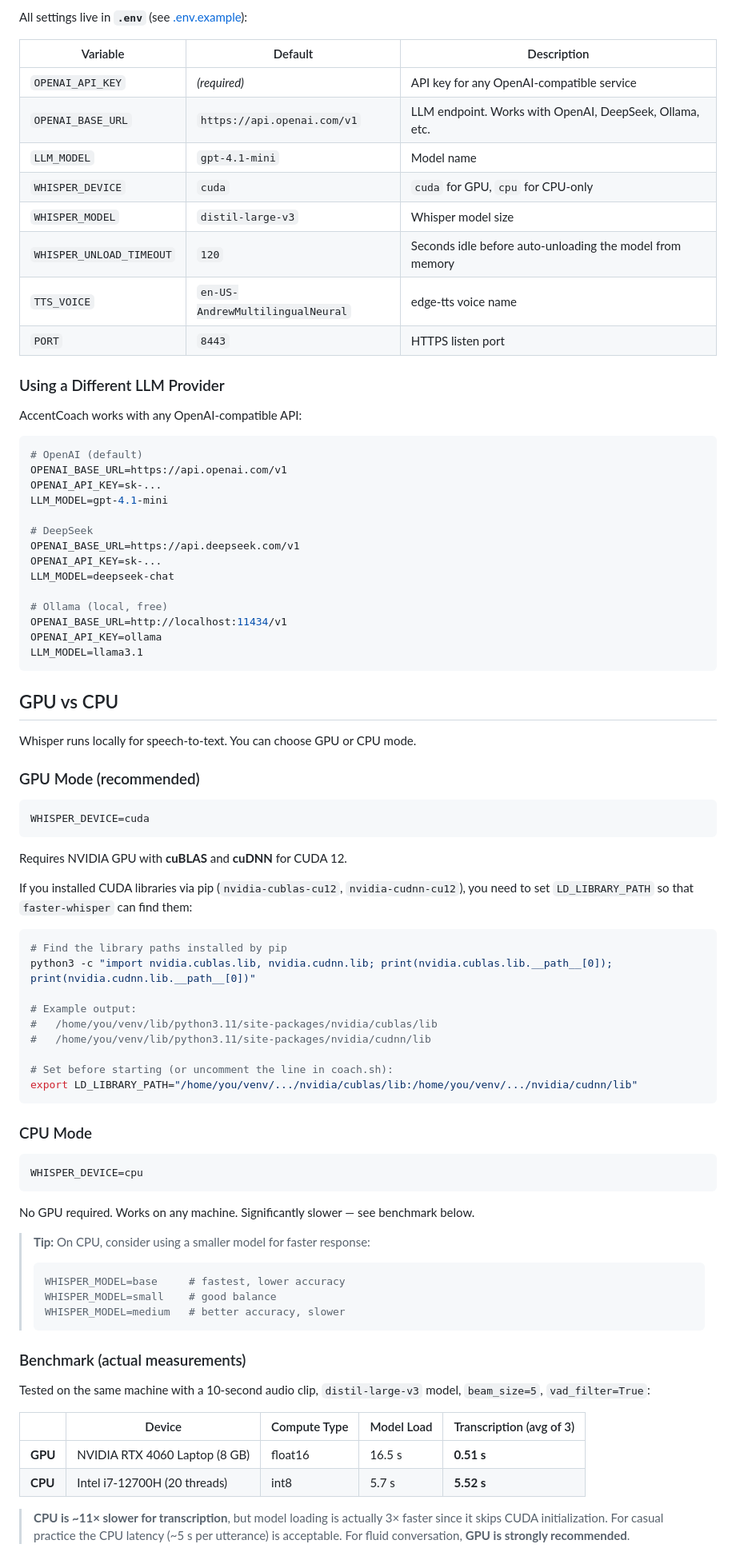
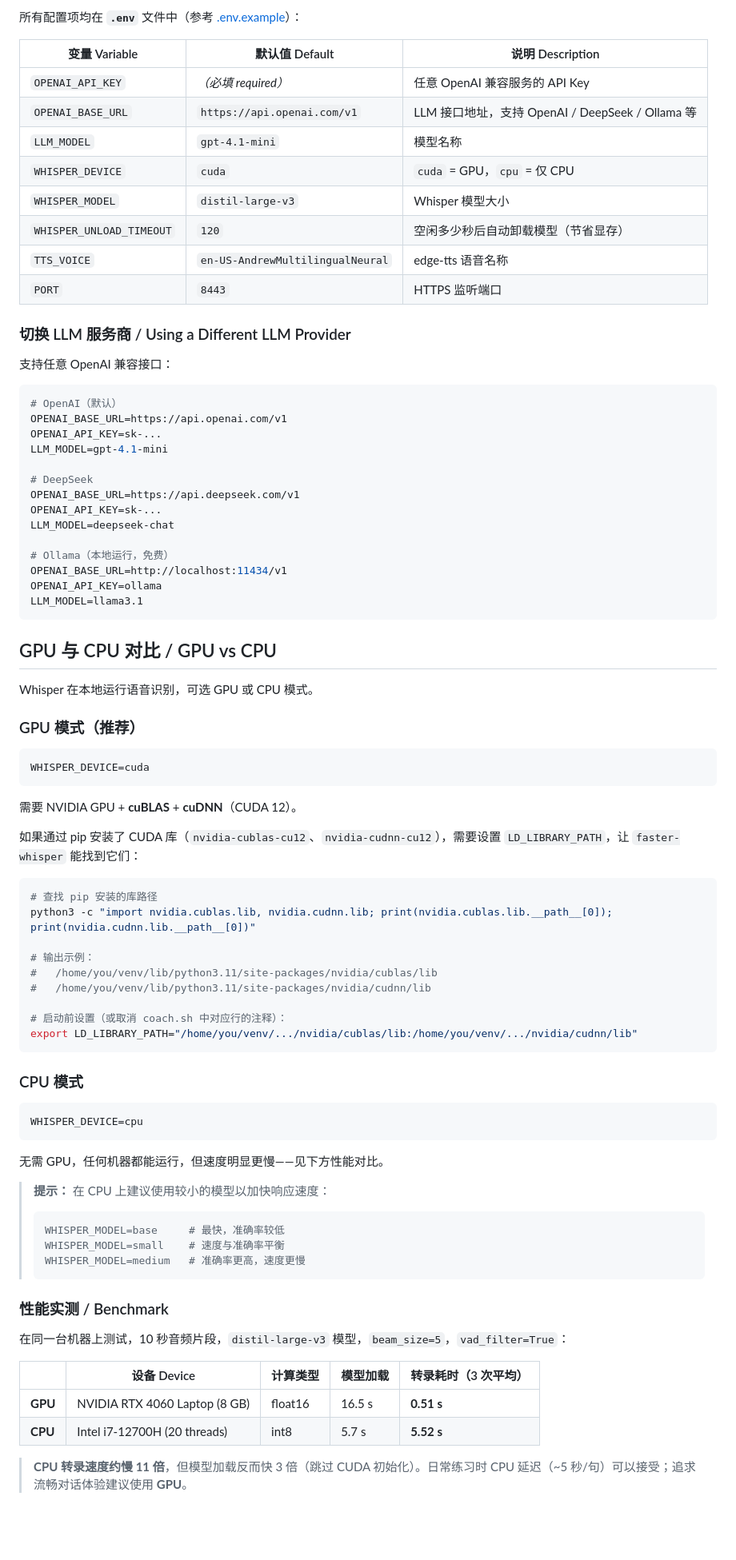
Before and after one commit to Carl-AI-Lab/ai-accent-coach, a Markdown page: README.md, the part around one of its changes. Shown at 80% size. Drawn GitHub-style; blank space fills up the shorter version.

````diff
--- a/README.md
+++ b/README.md
@@ -91,23 +91,23 @@ bash coach.sh stop
 
-All settings live in **`.env`** (see [.env.example](.env.example)):
+所有配置项均在 **`.env`** 文件中（参考 [.env.example](.env.example)）：
 
-| Variable | Default | Description |
+| 变量 Variable | 默认值 Default | 说明 Description |
 |---|---|---|
-| `OPENAI_API_KEY` | *(required)* | API key for any OpenAI-compatible service |
-| `OPENAI_BASE_URL` | `https://api.openai.com/v1` | LLM endpoint. Works with OpenAI, DeepSeek, Ollama, etc. |
-| `LLM_MODEL` | `gpt-4.1-mini` | Model name |
-| `WHISPER_DEVICE` | `cuda` | `cuda` for GPU, `cpu` for CPU-only |
-| `WHISPER_MODEL` | `distil-large-v3` | Whisper model size |
-| `WHISPER_UNLOAD_TIMEOUT` | `120` | Seconds idle before auto-unloading the model from memory |
-| `TTS_VOICE` | `en-US-AndrewMultilingualNeural` | edge-tts voice name |
-| `PORT` | `8443` | HTTPS listen port |
+| `OPENAI_API_KEY` | *（必填 required）* | 任意 OpenAI 兼容服务的 API Key |
+| `OPENAI_BASE_URL` | `https://api.openai.com/v1` | LLM 接口地址，支持 OpenAI / DeepSeek / Ollama 等 |
+| `LLM_MODEL` | `gpt-4.1-mini` | 模型名称 |
+| `WHISPER_DEVICE` | `cuda` | `cuda` = GPU，`cpu` = 仅 CPU |
+| `WHISPER_MODEL` | `distil-large-v3` | Whisper 模型大小 |
+| `WHISPER_UNLOAD_TIMEOUT` | `120` | 空闲多少秒后自动卸载模型（节省显存） |
+| `TTS_VOICE` | `en-US-AndrewMultilingualNeural` | edge-tts 语音名称 |
+| `PORT` | `8443` | HTTPS 监听端口 |
 
-### Using a Different LLM Provider
+### 切换 LLM 服务商 / Using a Different LLM Provider
 
-AccentCoach works with any OpenAI-compatible API:
+支持任意 OpenAI 兼容接口：
 
 ```bash
-# OpenAI (default)
+# OpenAI（默认）
 OPENAI_BASE_URL=https://api.openai.com/v1
 OPENAI_API_KEY=sk-...
 LLM_MODEL=gpt-4.1-mini
@@ -117,61 +117,61 @@ OPENAI_BASE_URL=https://api.deepseek.com/v1
 OPENAI_API_KEY=sk-...
 LLM_MODEL=deepseek-chat
 
-# Ollama (local, free)
+# Ollama（本地运行，免费）
 OPENAI_BASE_URL=http://localhost:11434/v1
 OPENAI_API_KEY=ollama
 LLM_MODEL=llama3.1
 ```
 
-## GPU vs CPU
+## GPU 与 CPU 对比 / GPU vs CPU
 
-Whisper runs locally for speech-to-text. You can choose GPU or CPU mode.
+Whisper 在本地运行语音识别，可选 GPU 或 CPU 模式。
 
-### GPU Mode (recommended)
+### GPU 模式（推荐）
 
 ```bash
 WHISPER_DEVICE=cuda
 ```
 
-Requires NVIDIA GPU with **cuBLAS** and **cuDNN** for CUDA 12.
+需要 NVIDIA GPU + **cuBLAS** + **cuDNN**（CUDA 12）。
 
-If you installed CUDA libraries via pip (`nvidia-cublas-cu12`, `nvidia-cudnn-cu12`), you need to set `LD_LIBRARY_PATH` so that `faster-whisper` can find them:
+如果通过 pip 安装了 CUDA 库（`nvidia-cublas-cu12`、`nvidia-cudnn-cu12`），需要设置 `LD_LIBRARY_PATH`，让 `faster-whisper` 能找到它们：
 
 ```bash
-# Find the library paths installed by pip
+# 查找 pip 安装的库路径
 python3 -c "import nvidia.cublas.lib, nvidia.cudnn.lib; print(nvidia.cublas.lib.__path__[0]); print(nvidia.cudnn.lib.__path__[0])"
 
-# Example output:
+# 输出示例：
 #   /home/you/venv/lib/python3.11/site-packages/nvidia/cublas/lib
 #   /home/you/venv/lib/python3.11/site-packages/nvidia/cudnn/lib
 
-# Set before starting (or uncomment the line in coach.sh):
+# 启动前设置（或取消 coach.sh 中对应行的注释）：
 export LD_LIBRARY_PATH="/home/you/venv/.../nvidia/cublas/lib:/home/you/venv/.../nvidia/cudnn/lib"
 ```
 
-### CPU Mode
+### CPU 模式
 
 ```bash
 WHISPER_DEVICE=cpu
 ```
 
-No GPU required. Works on any machine. Significantly slower — see benchmark below.
+无需 GPU，任何机器都能运行，但速度明显更慢——见下方性能对比。
 
-> **Tip:** On CPU, consider using a smaller model for faster response:
+> **提示：** 在 CPU 上建议使用较小的模型以加快响应速度：
 > ```bash
-> WHISPER_MODEL=base     # fastest, lower accuracy
-> WHISPER_MODEL=small    # good balance
-> WHISPER_MODEL=medium   # better accuracy, slower
+> WHISPER_MODEL=base     # 最快，准确率较低
+> WHISPER_MODEL=small    # 速度与准确率平衡
+> WHISPER_MODEL=medium   # 准确率更高，速度更慢
 > ```
 
-### Benchmark (actual measurements)
+### 性能实测 / Benchmark
 
-Tested on the same machine with a 10-second audio clip, `distil-large-v3` model, `beam_size=5`, `vad_filter=True`:
+在同一台机器上测试，10 秒音频片段，`distil-large-v3` 模型，`beam_size=5`，`vad_filter=True`：
 
-| | Device | Compute Type | Model Load | Transcription (avg of 3) |
+| | 设备 Device | 计算类型 | 模型加载 | 转录耗时（3 次平均） |
 |---|---|---|---|---|
 | **GPU** | NVIDIA RTX 4060 Laptop (8 GB) | float16 | 16.5 s | **0.51 s** |
 | **CPU** | Intel i7-12700H (20 threads) | int8 | 5.7 s | **5.52 s** |
 
-> **CPU is ~11× slower for transcription**, but model loading is actually 3× faster since it skips CUDA initialization. For casual practice the CPU latency (~5 s per utterance) is acceptable. For fluid conversation, **GPU is strongly recommended**.
+> **CPU 转录速度约慢 11 倍**，但模型加载反而快 3 倍（跳过 CUDA 初始化）。日常练习时 CPU 延迟（~5 秒/句）可以接受；追求流畅对话体验建议使用 **GPU**。
 
````
Also changed, not shown: other parts of README.md (+40 -40 lines).
